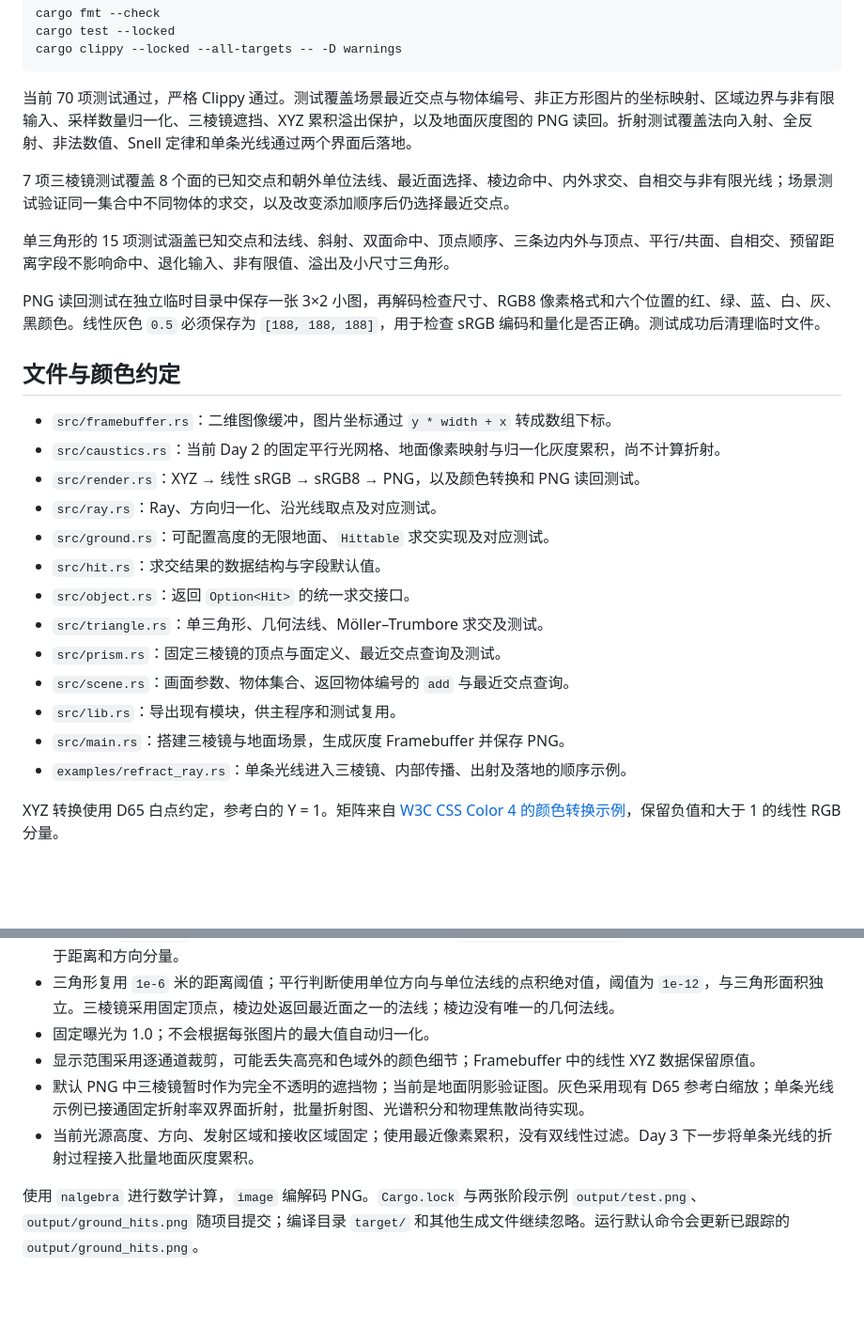
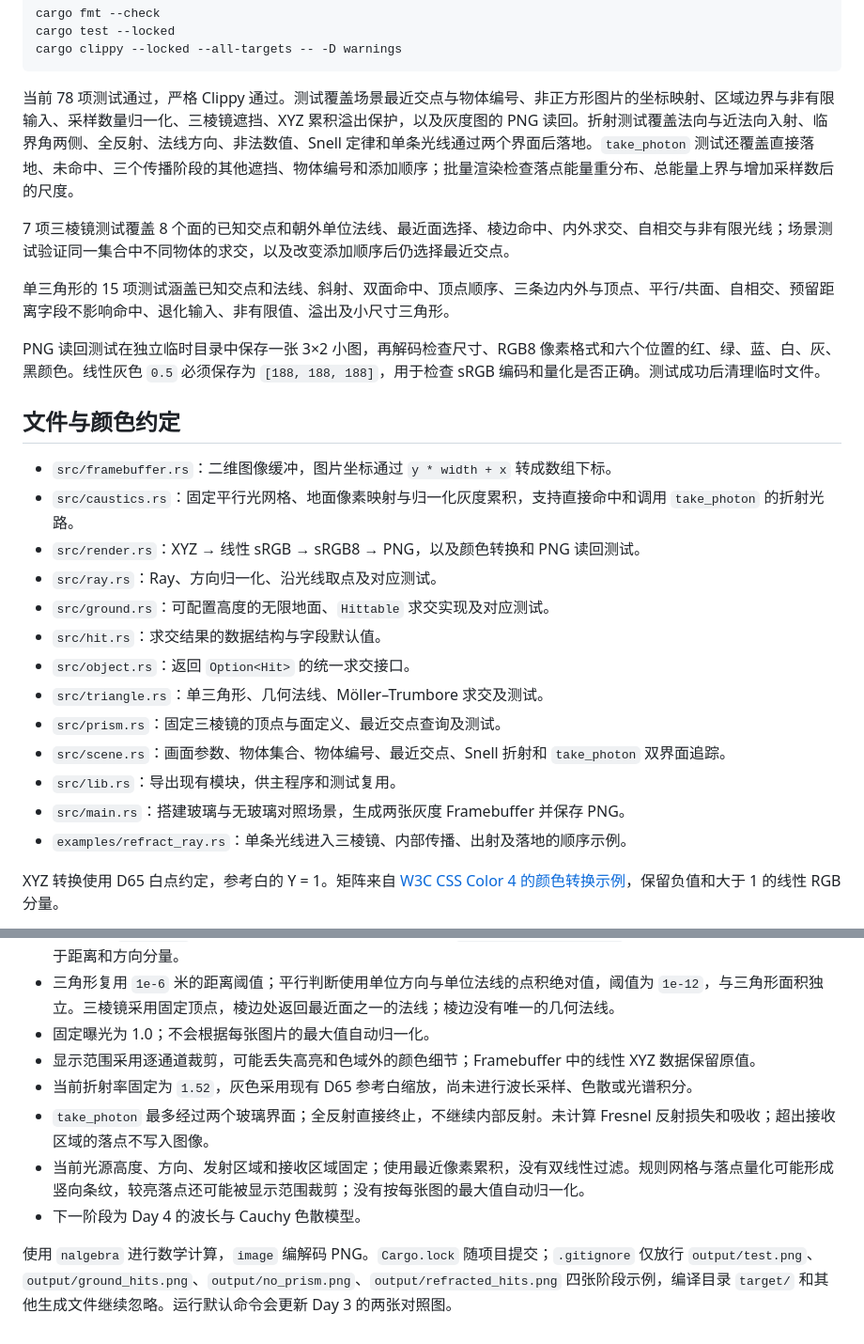
Before and after one commit to woel0721/spectral-caustics, a Markdown page: README.md, 2 parts joined by grey strips. Shown at 94% size. Rendered like a GitHub page; blank space fills up the shorter version.

````diff
--- a/README.md
+++ b/README.md
@@ -84,7 +91,7 @@ cargo test --locked
 cargo clippy --locked --all-targets -- -D warnings
 ```
 
-当前 70 项测试通过，严格 Clippy 通过。测试覆盖场景最近交点与物体编号、非正方形图片的坐标映射、区域边界与非有限输入、采样数量归一化、三棱镜遮挡、XYZ 累积溢出保护，以及地面灰度图的 PNG 读回。折射测试覆盖法向入射、全反射、非法数值、Snell 定律和单条光线通过两个界面后落地。
+当前 78 项测试通过，严格 Clippy 通过。测试覆盖场景最近交点与物体编号、非正方形图片的坐标映射、区域边界与非有限输入、采样数量归一化、三棱镜遮挡、XYZ 累积溢出保护，以及灰度图的 PNG 读回。折射测试覆盖法向与近法向入射、临界角两侧、全反射、法线方向、非法数值、Snell 定律和单条光线通过两个界面后落地。`take_photon` 测试还覆盖直接落地、未命中、三个传播阶段的其他遮挡、物体编号和添加顺序；批量渲染检查落点能量重分布、总能量上界与增加采样数后的尺度。
 
 7 项三棱镜测试覆盖 8 个面的已知交点和朝外单位法线、最近面选择、棱边命中、内外求交、自相交与非有限光线；场景测试验证同一集合中不同物体的求交，以及改变添加顺序后仍选择最近交点。
 
@@ -95,7 +102,7 @@ PNG 读回测试在独立临时目录中保存一张 3×2 小图，再解码检
 ## 文件与颜色约定
 
 - `src/framebuffer.rs`：二维图像缓冲，图片坐标通过 `y * width + x` 转成数组下标。
-- `src/caustics.rs`：当前 Day 2 的固定平行光网格、地面像素映射与归一化灰度累积，尚不计算折射。
+- `src/caustics.rs`：固定平行光网格、地面像素映射与归一化灰度累积，支持直接命中和调用 `take_photon` 的折射光路。
 - `src/render.rs`：XYZ → 线性 sRGB → sRGB8 → PNG，以及颜色转换和 PNG 读回测试。
 - `src/ray.rs`：Ray、方向归一化、沿光线取点及对应测试。
 - `src/ground.rs`：可配置高度的无限地面、`Hittable` 求交实现及对应测试。
@@ -103,9 +110,9 @@ PNG 读回测试在独立临时目录中保存一张 3×2 小图，再解码检
 - `src/object.rs`：返回 `Option<Hit>` 的统一求交接口。
 - `src/triangle.rs`：单三角形、几何法线、Möller–Trumbore 求交及测试。
 - `src/prism.rs`：固定三棱镜的顶点与面定义、最近交点查询及测试。
-- `src/scene.rs`：画面参数、物体集合、返回物体编号的 `add` 与最近交点查询。
+- `src/scene.rs`：画面参数、物体集合、物体编号、最近交点、Snell 折射和 `take_photon` 双界面追踪。
 - `src/lib.rs`：导出现有模块，供主程序和测试复用。
-- `src/main.rs`：搭建三棱镜与地面场景，生成灰度 Framebuffer 并保存 PNG。
+- `src/main.rs`：搭建玻璃与无玻璃对照场景，生成两张灰度 Framebuffer 并保存 PNG。
 - `examples/refract_ray.rs`：单条光线进入三棱镜、内部传播、出射及落地的顺序示例。
 
 XYZ 转换使用 D65 白点约定，参考白的 Y = 1。矩阵来自 [W3C CSS Color 4 的颜色转换示例](https://www.w3.org/TR/css-color-4/#color-conversion-code)，保留负值和大于 1 的线性 RGB 分量。
@@ -120,7 +127,9 @@ XYZ 转换使用 D65 白点约定，参考白的 Y = 1。矩阵来自 [W3C CSS C
 - 三角形复用 `1e-6` 米的距离阈值；平行判断使用单位方向与单位法线的点积绝对值，阈值为 `1e-12`，与三角形面积独立。三棱镜采用固定顶点，棱边处返回最近面之一的法线；棱边没有唯一的几何法线。
 - 固定曝光为 1.0；不会根据每张图片的最大值自动归一化。
 - 显示范围采用逐通道裁剪，可能丢失高亮和色域外的颜色细节；Framebuffer 中的线性 XYZ 数据保留原值。
-- 默认 PNG 中三棱镜暂时作为完全不透明的遮挡物；当前是地面阴影验证图。灰色采用现有 D65 参考白缩放；单条光线示例已接通固定折射率双界面折射，批量折射图、光谱积分和物理焦散尚待实现。
-- 当前光源高度、方向、发射区域和接收区域固定；使用最近像素累积，没有双线性过滤。Day 3 下一步将单条光线的折射过程接入批量地面灰度累积。
+- 当前折射率固定为 `1.52`，灰色采用现有 D65 参考白缩放，尚未进行波长采样、色散或光谱积分。
+- `take_photon` 最多经过两个玻璃界面；全反射直接终止，不继续内部反射。未计算 Fresnel 反射损失和吸收；超出接收区域的落点不写入图像。
+- 当前光源高度、方向、发射区域和接收区域固定；使用最近像素累积，没有双线性过滤。规则网格与落点量化可能形成竖向条纹，较亮落点还可能被显示范围裁剪；没有按每张图的最大值自动归一化。
+- 下一阶段为 Day 4 的波长与 Cauchy 色散模型。
 
-使用 `nalgebra` 进行数学计算，`image` 编解码 PNG。`Cargo.lock` 与两张阶段示例 `output/test.png`、`output/ground_hits.png` 随项目提交；编译目录 `target/` 和其他生成文件继续忽略。运行默认命令会更新已跟踪的 `output/ground_hits.png`。
+使用 `nalgebra` 进行数学计算，`image` 编解码 PNG。`Cargo.lock` 随项目提交；`.gitignore` 仅放行 `output/test.png`、`output/ground_hits.png`、`output/no_prism.png`、`output/refracted_hits.png` 四张阶段示例，编译目录 `target/` 和其他生成文件继续忽略。运行默认命令会更新 Day 3 的两张对照图。
````
Also changed, not shown: other parts of README.md (+14 -7 lines), ROADMAP.md (+4 -4 lines), output/no_prism.png (added), output/refracted_hits.png (added), 4 other files.
